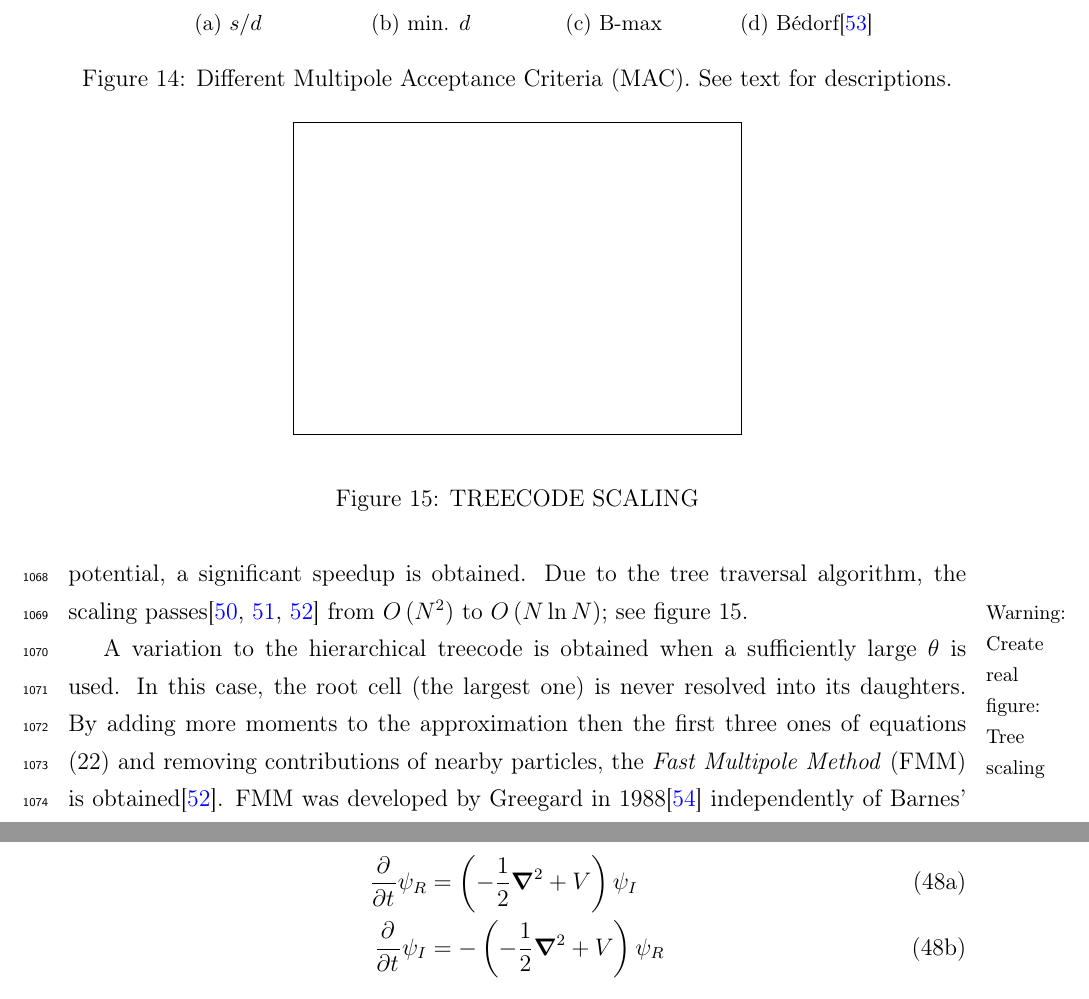
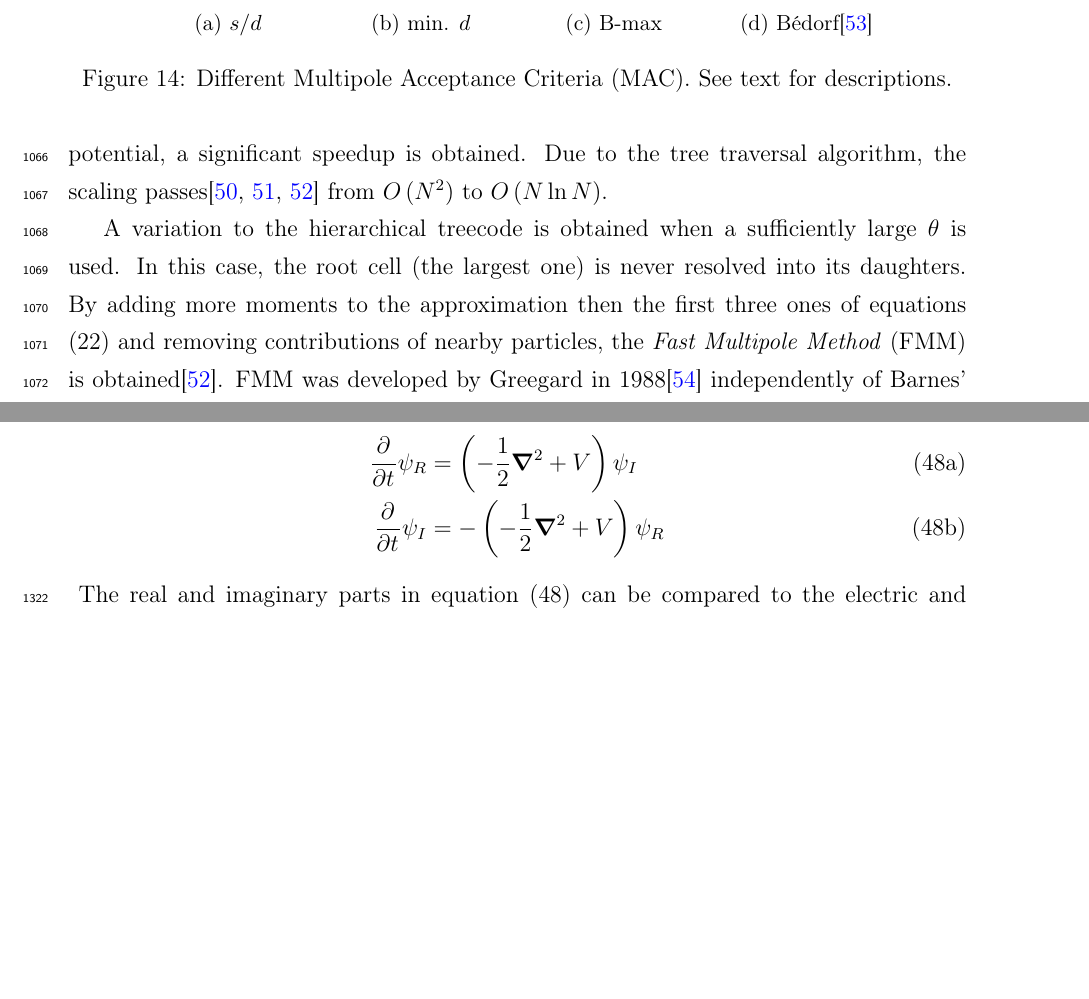
Before and after one commit to nbigaouette/thesis, a LaTeX thesis (thesis/thesis.tex, which reads thesis/introduction_tools_md.tex): two parts of pages 51 and 61 of 127, joined at a grey line, cut so that both start at the same text, the shorter picture padded with empty space. Compiled offline with pdfLaTeX.

Commit message:
Removed tree scaling figure. Useless

```diff
--- a/thesis/introduction_tools_md.tex
+++ b/thesis/introduction_tools_md.tex
@@ -453,10 +453,7 @@ The different MAC can be seen on figure \ref{fig:tree:mac}.
 Because not all interaction pairs are considered in the calculation of the
 force and potential, a significant speedup is obtained. Due to the tree
 traversal algorithm, the scaling passes\cite{Barnes1986,Gibbon2002,Pfalzner1996}
-from $O\pa{N^2}$ to $O\pa{N \ln{N}}$; see figure \ref{fig:tree:scaling}.
-
-\emptyfig{TREECODE SCALING}{fig:tree:scaling}
- \fxwarning[noinline,margin]{Create real figure: Tree scaling}
+from $O\pa{N^2}$ to $O\pa{N \ln{N}}$.
 
 A variation to the hierarchical treecode is obtained when a sufficiently large
 $\theta$ is used. In this case, the root cell (the largest one) is never
```
